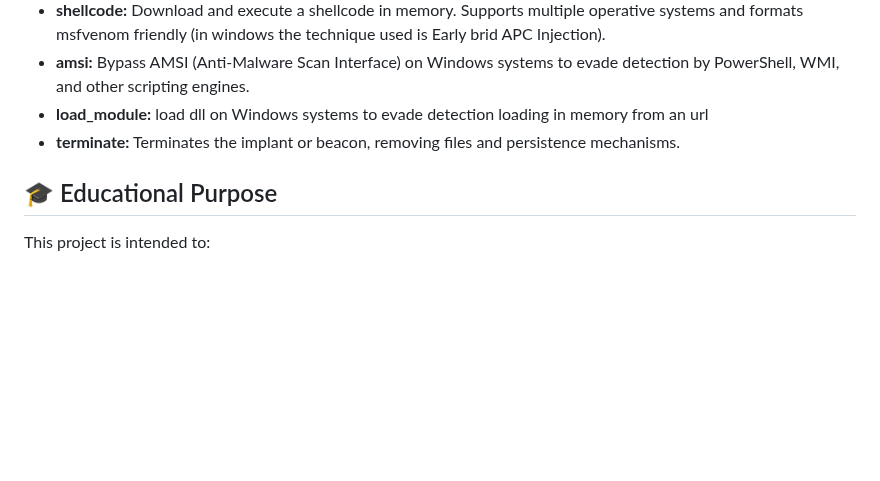
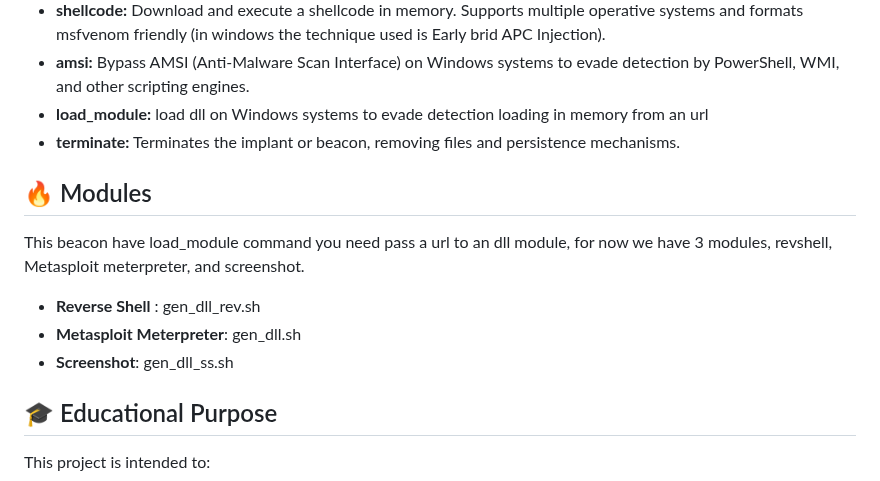
Before and after one commit to grisuno/beacon, a Markdown page: README.md, the part around the change. Rendered like a GitHub page; blank space fills up the shorter version.

```diff
--- a/README.md
+++ b/README.md
@@ -114,6 +114,13 @@ rule hellbird_Runtime_Behavior {
  - **load_module:** load dll on Windows systems to evade detection loading in memory from an url
  - **terminate:** Terminates the implant or beacon, removing files and persistence mechanisms.
 
+## 🔥 Modules
+This beacon have load_module command you need pass a url to an dll module, for now we have 3 modules, revshell, Metasploit meterpreter, and screenshot.
+- **Reverse Shell** : gen_dll_rev.sh
+- **Metasploit Meterpreter**: gen_dll.sh
+- **Screenshot**: gen_dll_ss.sh
+
+
 ## 🎓 Educational Purpose
 This project is intended to:
 
```
